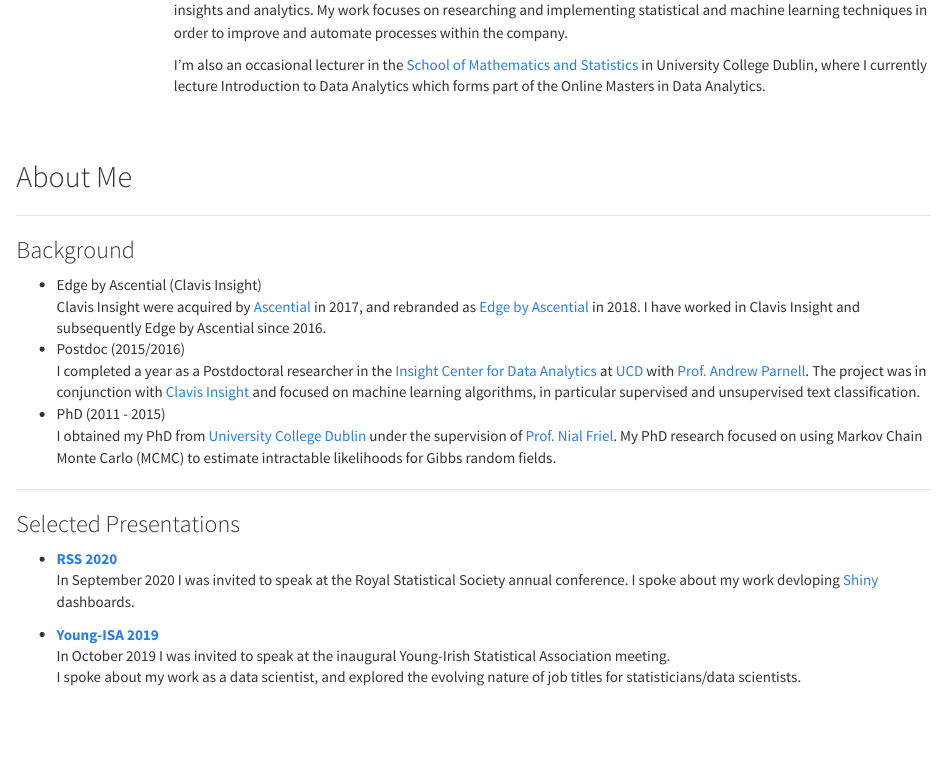
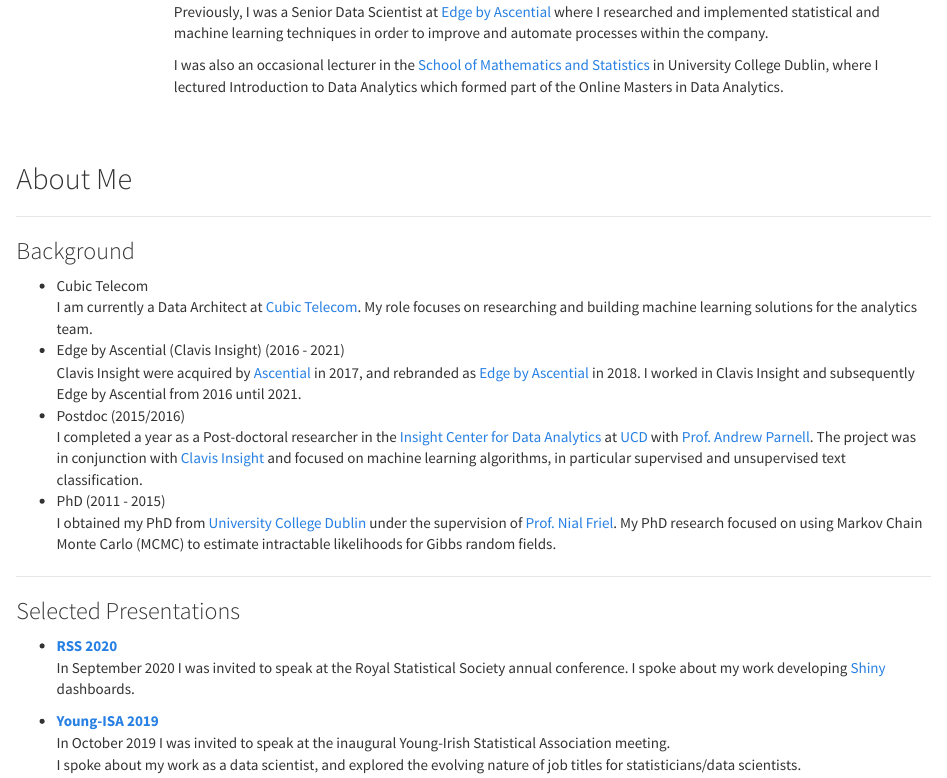
Before and after one commit to aboland/Website, an R Markdown document (markdown/index.Rmd): the page in a window 1100 px wide, from 180 px down before the commit and from 240 px down after it. The pictures show the output file public_html/index.html that the author committed with the source, opened offline; library style sheets and scripts come from the installed R packages.

Commit message:
Added new job

```diff
--- a/markdown/index.Rmd
+++ b/markdown/index.Rmd
@@ -13,9 +13,13 @@
 </div>
 <div class = "col-md-10">
 
-Hi, I'm Aidan Boland, I currently work as a Senior Data Scientist with [Edge by Ascential](https://www.ascentialedge.com/) a leading firm in ecommerce insights and analytics. My work focuses on researching and implementing statistical and machine learning techniques in order to improve and automate processes within the company.
+Hi I'm Aidan Boland, I currently work as a Data Architect at [Cubic Telecom](https://www.cubictelecom.com), a technology company who provide connected software for Internet of Things
 
-I'm also an occasional lecturer in the [School of Mathematics and Statistics](https://www.ucd.ie/mathstat/) in University College Dublin, where I currently lecture Introduction to Data Analytics which forms part of the Online Masters in Data Analytics.
+My work focuses on building end to end machine learning solutions  within the analytics team at Cubic.
+
+Previously, I was a Senior Data Scientist at [Edge by Ascential](https://www.ascentialedge.com/) where I researched and implemented statistical and machine learning techniques in order to improve and automate processes within the company.
+
+I was also an occasional lecturer in the [School of Mathematics and Statistics](https://www.ucd.ie/mathstat/) in University College Dublin, where I lectured Introduction to Data Analytics which formed part of the Online Masters in Data Analytics.
 </div>
 </div>
 
@@ -27,10 +31,12 @@
 
 ### Background
 
-- Edge by Ascential (Clavis Insight)
-Clavis Insight were acquired by [Ascential](https://www.ascential.com/) in 2017, and rebranded as [Edge by Ascential](https://www.ascentialedge.com/) in 2018. I have worked in Clavis Insight and subsequently Edge by Ascential since 2016.
+- Cubic Telecom
+I am currently a Data Architect at [Cubic Telecom](https://www.cubictelecom.com). My role focuses on researching and building machine learning solutions for the analytics team.
+- Edge by Ascential (Clavis Insight)  (2016 - 2021)
+Clavis Insight were acquired by [Ascential](https://www.ascential.com/) in 2017, and rebranded as [Edge by Ascential](https://www.ascentialedge.com/) in 2018. I worked in Clavis Insight and subsequently Edge by Ascential from 2016 until 2021.
 - Postdoc (2015/2016)
-I completed a year as a Postdoctoral researcher in the [Insight Center for Data Analytics](https://www.insight-centre.org/) at [UCD](http://www.ucd.ie/) with [Prof. Andrew Parnell](http://mathsci.ucd.ie/~parnell_a/). The project was in conjunction with [Clavis Insight](http://clavisinsight.com/) and focused on machine learning algorithms, in particular supervised and unsupervised text classification.
+I completed a year as a Post-doctoral researcher in the [Insight Center for Data Analytics](https://www.insight-centre.org/) at [UCD](http://www.ucd.ie/) with [Prof. Andrew Parnell](http://mathsci.ucd.ie/~parnell_a/). The project was in conjunction with [Clavis Insight](http://clavisinsight.com/) and focused on machine learning algorithms, in particular supervised and unsupervised text classification.
 - PhD (2011 - 2015)
 I obtained my PhD from [University College Dublin](http://www.ucd.ie/) under the supervision of [Prof. Nial Friel](http://mathsci.ucd.ie/~nial/). My PhD research focused on using Markov Chain Monte Carlo (MCMC) to estimate intractable likelihoods for Gibbs random fields.
 <!-- My PhD research focused on overcoming intractable likelihoods in Bayesian analysis. I particular  -->
@@ -44,7 +50,7 @@
 
 - **[RSS 2020](https://www.youtube.com/watch?v=yWBObjtl108)**
 In September 2020 I was invited to speak at the Royal Statistical Society annual conference.
-I spoke about my work devloping [Shiny](https://shiny.rstudio.com/) dashboards.
+I spoke about my work developing [Shiny](https://shiny.rstudio.com/) dashboards.
 
 - **[Young-ISA 2019](/docs/Young-ISA2019.html)**
 In October 2019 I was invited to speak at the inaugural Young-Irish Statistical Association meeting.
```
Also changed, not shown: public_html/index.html.
